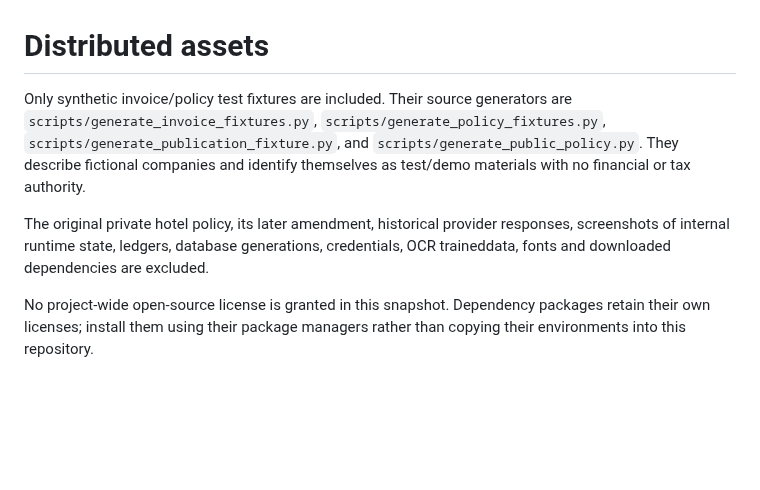
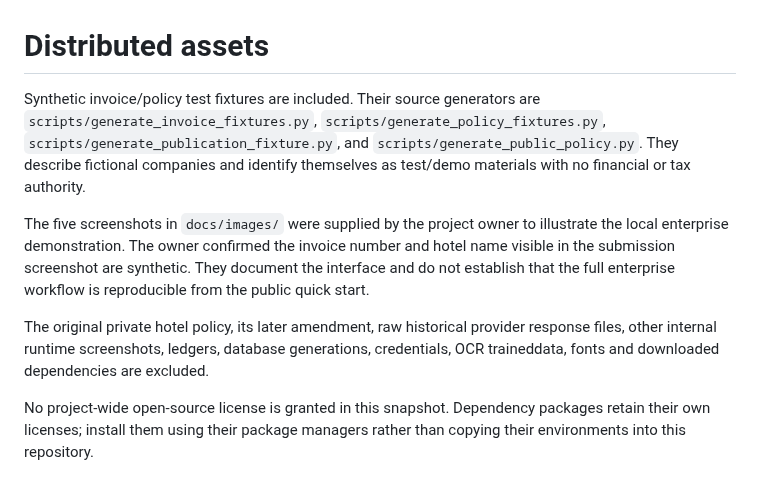
Before and after one commit to piaojf/fde-expense-ai-auditor-demo, a Markdown page: ASSETS.md, the part around the change. Drawn GitHub-style; blank space fills up the shorter version.

Commit message:
docs: add enterprise demo screenshots (#10)
Co-authored-by: piaojf <piaojf@users.noreply.github.com>

```diff
--- a/ASSETS.md
+++ b/ASSETS.md
@@ -1,7 +1,9 @@
 # Distributed assets
 
-Only synthetic invoice/policy test fixtures are included. Their source generators are `scripts/generate_invoice_fixtures.py`, `scripts/generate_policy_fixtures.py`, `scripts/generate_publication_fixture.py`, and `scripts/generate_public_policy.py`. They describe fictional companies and identify themselves as test/demo materials with no financial or tax authority.
+Synthetic invoice/policy test fixtures are included. Their source generators are `scripts/generate_invoice_fixtures.py`, `scripts/generate_policy_fixtures.py`, `scripts/generate_publication_fixture.py`, and `scripts/generate_public_policy.py`. They describe fictional companies and identify themselves as test/demo materials with no financial or tax authority.
 
-The original private hotel policy, its later amendment, historical provider responses, screenshots of internal runtime state, ledgers, database generations, credentials, OCR traineddata, fonts and downloaded dependencies are excluded.
+The five screenshots in `docs/images/` were supplied by the project owner to illustrate the local enterprise demonstration. The owner confirmed the invoice number and hotel name visible in the submission screenshot are synthetic. They document the interface and do not establish that the full enterprise workflow is reproducible from the public quick start.
+
+The original private hotel policy, its later amendment, raw historical provider response files, other internal runtime screenshots, ledgers, database generations, credentials, OCR traineddata, fonts and downloaded dependencies are excluded.
 
 No project-wide open-source license is granted in this snapshot. Dependency packages retain their own licenses; install them using their package managers rather than copying their environments into this repository.
```
Also changed, not shown: README.md (+26 -2 lines), docs/images/01-hotel-submission.png (added), docs/images/02-hotel-audit-record.png (added), docs/images/03-finance-advisory.png (added), docs/images/04-finance-decision.png (added), docs/images/05-employee-claims.png (added).
